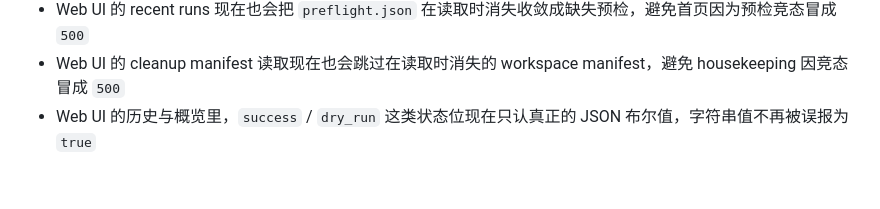
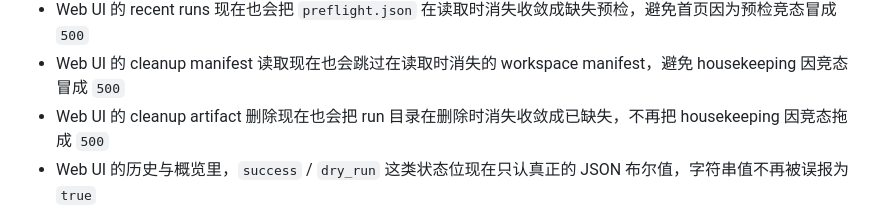
Before and after one commit to crused-fall/Openclaw-AIagent-control, a Markdown page: PROJECT_STATUS.md, the part around the change. Rendered like a GitHub page; blank space fills up the shorter version.

Commit message:
Document cleanup artifact race hardening

```diff
--- a/PROJECT_STATUS.md
+++ b/PROJECT_STATUS.md
@@ -88,6 +88,7 @@
 - Web UI 的 history 详情页现在也会把 run 目录在更新时间戳阶段消失收敛成 404，避免目录级竞态冒成 `500`
 - Web UI 的 recent runs 现在也会把 `preflight.json` 在读取时消失收敛成缺失预检，避免首页因为预检竞态冒成 `500`
 - Web UI 的 cleanup manifest 读取现在也会跳过在读取时消失的 workspace manifest，避免 housekeeping 因竞态冒成 `500`
+- Web UI 的 cleanup artifact 删除现在也会把 run 目录在删除时消失收敛成已缺失，不再把 housekeeping 因竞态拖成 `500`
 - Web UI 的历史与概览里，`success` / `dry_run` 这类状态位现在只认真正的 JSON 布尔值，字符串值不再被误报为 `true`
 - Web UI 的 history compare 现在会对 malformed `statusCounts` / `workflow` / `sessionCount` 做保守降级，避免比较摘要被坏字段拖垮
 - Web UI 的 history compare 现在也会保守忽略非列表的 `plan/results`，避免摘要里的结构异常拖出 `500`
```
